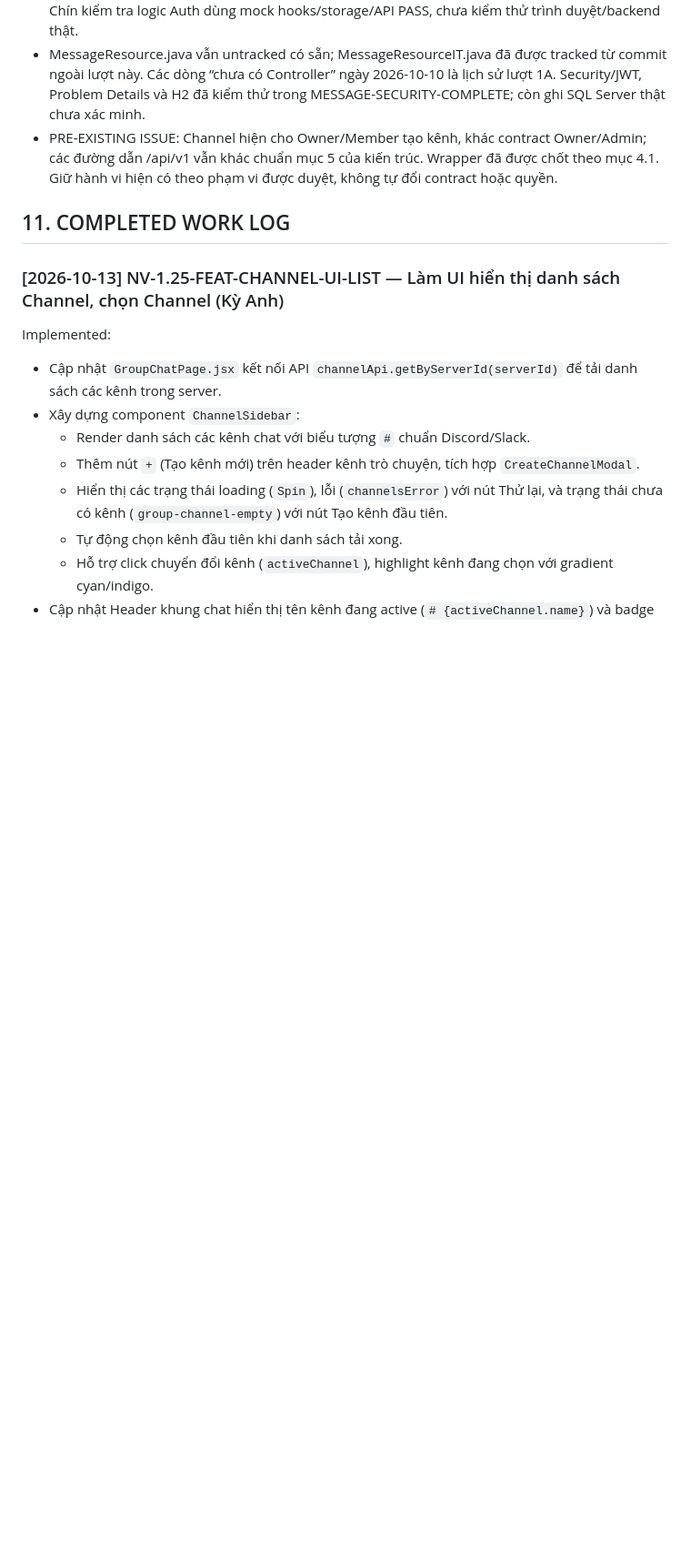
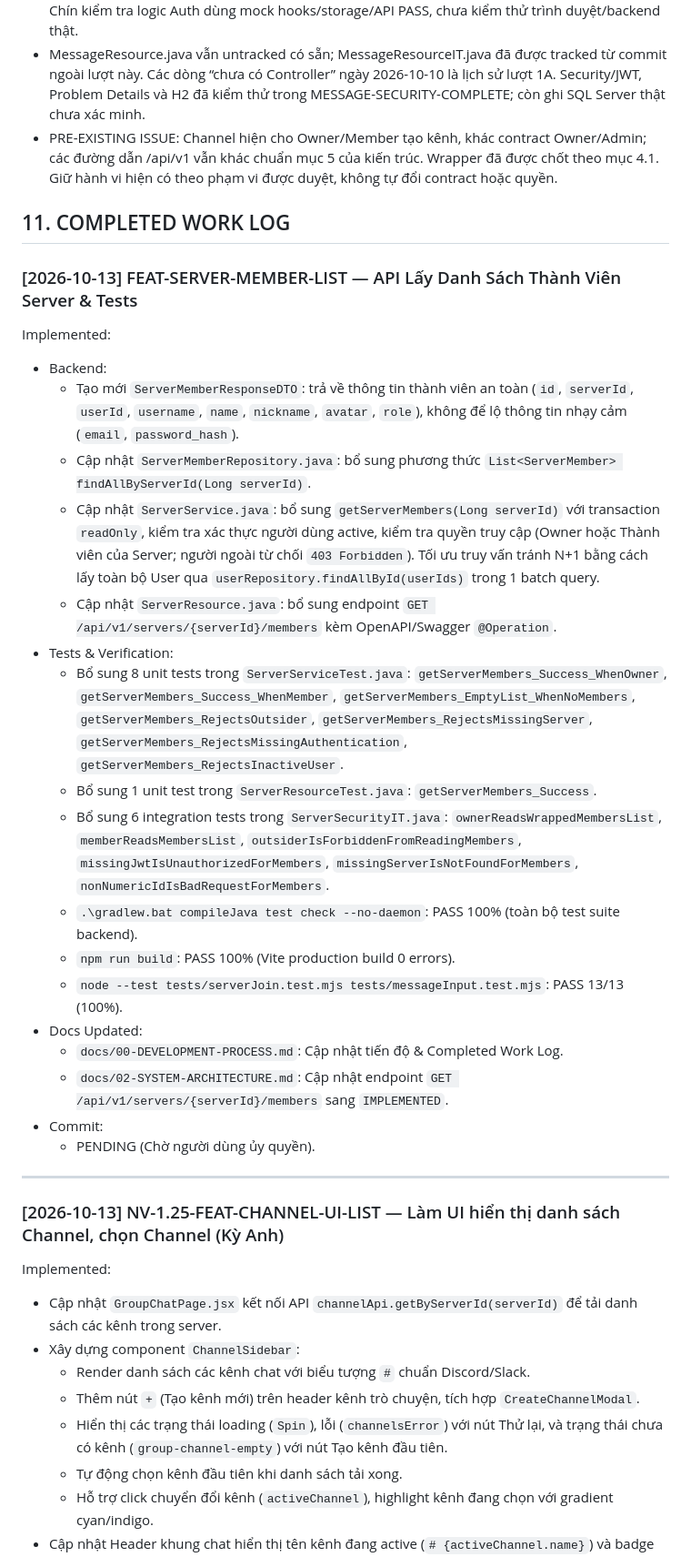
Before and after one commit to voanhbendjnd/den-app, a Markdown page: docs/00-DEVELOPMENT-PROCESS.md, the part around one of its changes. Shown at 91% size. Drawn GitHub-style; blank space fills up the shorter version.

Commit message:
docs(server): update architecture and progress for server member list

```diff
--- a/docs/00-DEVELOPMENT-PROCESS.md
+++ b/docs/00-DEVELOPMENT-PROCESS.md
@@ -319,6 +319,28 @@ Kết quả 58 tests/build/Auth dưới đây thuộc lượt gộp code trướ
 - PRE-EXISTING ISSUE: Channel hiện cho Owner/Member tạo kênh, khác contract Owner/Admin; các đường dẫn /api/v1 vẫn khác chuẩn mục 5 của kiến trúc. Wrapper đã được chốt theo mục 4.1. Giữ hành vi hiện có theo phạm vi được duyệt, không tự đổi contract hoặc quyền.
 
 ## 11. COMPLETED WORK LOG
+
+### [2026-10-13] FEAT-SERVER-MEMBER-LIST — API Lấy Danh Sách Thành Viên Server & Tests
+Implemented:
+- Backend:
+  - Tạo mới `ServerMemberResponseDTO`: trả về thông tin thành viên an toàn (`id`, `serverId`, `userId`, `username`, `name`, `nickname`, `avatar`, `role`), không để lộ thông tin nhạy cảm (`email`, `password_hash`).
+  - Cập nhật `ServerMemberRepository.java`: bổ sung phương thức `List<ServerMember> findAllByServerId(Long serverId)`.
+  - Cập nhật `ServerService.java`: bổ sung `getServerMembers(Long serverId)` với transaction `readOnly`, kiểm tra xác thực người dùng active, kiểm tra quyền truy cập (Owner hoặc Thành viên của Server; người ngoài từ chối `403 Forbidden`). Tối ưu truy vấn tránh N+1 bằng cách lấy toàn bộ User qua `userRepository.findAllById(userIds)` trong 1 batch query.
+  - Cập nhật `ServerResource.java`: bổ sung endpoint `GET /api/v1/servers/{serverId}/members` kèm OpenAPI/Swagger `@Operation`.
+- Tests & Verification:
+  - Bổ sung 8 unit tests trong `ServerServiceTest.java`: `getServerMembers_Success_WhenOwner`, `getServerMembers_Success_WhenMember`, `getServerMembers_EmptyList_WhenNoMembers`, `getServerMembers_RejectsOutsider`, `getServerMembers_RejectsMissingServer`, `getServerMembers_RejectsMissingAuthentication`, `getServerMembers_RejectsInactiveUser`.
+  - Bổ sung 1 unit test trong `ServerResourceTest.java`: `getServerMembers_Success`.
+  - Bổ sung 6 integration tests trong `ServerSecurityIT.java`: `ownerReadsWrappedMembersList`, `memberReadsMembersList`, `outsiderIsForbiddenFromReadingMembers`, `missingJwtIsUnauthorizedForMembers`, `missingServerIsNotFoundForMembers`, `nonNumericIdIsBadRequestForMembers`.
+  - `.\gradlew.bat compileJava test check --no-daemon`: PASS 100% (toàn bộ test suite backend).
+  - `npm run build`: PASS 100% (Vite production build 0 errors).
+  - `node --test tests/serverJoin.test.mjs tests/messageInput.test.mjs`: PASS 13/13 (100%).
+- Docs Updated:
+  - `docs/00-DEVELOPMENT-PROCESS.md`: Cập nhật tiến độ & Completed Work Log.
+  - `docs/02-SYSTEM-ARCHITECTURE.md`: Cập nhật endpoint `GET /api/v1/servers/{serverId}/members` sang `IMPLEMENTED`.
+- Commit:
+  - PENDING (Chờ người dùng ủy quyền).
+
+---
 
 ### [2026-10-13] NV-1.25-FEAT-CHANNEL-UI-LIST — Làm UI hiển thị danh sách Channel, chọn Channel (Kỳ Anh)
 Implemented:
```
Also changed, not shown: other parts of docs/00-DEVELOPMENT-PROCESS.md (+1 -1 lines), docs/02-SYSTEM-ARCHITECTURE.md (+2 -2 lines).
